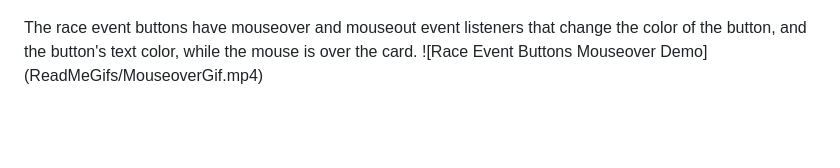
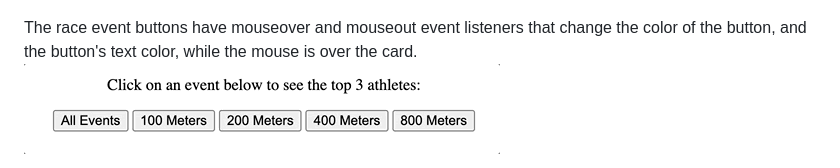
Before and after one commit to DeborahKurz/phase-1-DeborahsProject, a Markdown page: README.md, the part around one of its changes. GitHub-like rendering; pictures changed too: ReadMeGifs/MouseOverGif.gif (added); blank space fills up the shorter version.

Commit message:
ReadMe - fixed demo buttons

```diff
--- a/README.md
+++ b/README.md
@@ -9,6 +9,6 @@ At the top of this page a user can toggle between light and dark mode. This will
 ![Toggle Demo](ReadMeGifs/ToggleGif.gif)
 
 The race event buttons have mouseover and mouseout event listeners that change the color of the button, and the button's text color, while the mouse is over the card.
-![Race Event Buttons Mouseover Demo] (ReadMeGifs/MouseoverGif.mp4)
+![Mouseover Demo](ReadMeGifs/MouseOverGif.gif)
 
 When a race event button is clicked, the athletes associated with that event will appear on the screen.
```
Also changed, not shown: other parts of README.md (+2 -2 lines), ReadMeGifs/ButtonListenerGif.gif (added), ReadMeGifs/CloseButton.gif (added), 3 other files.
